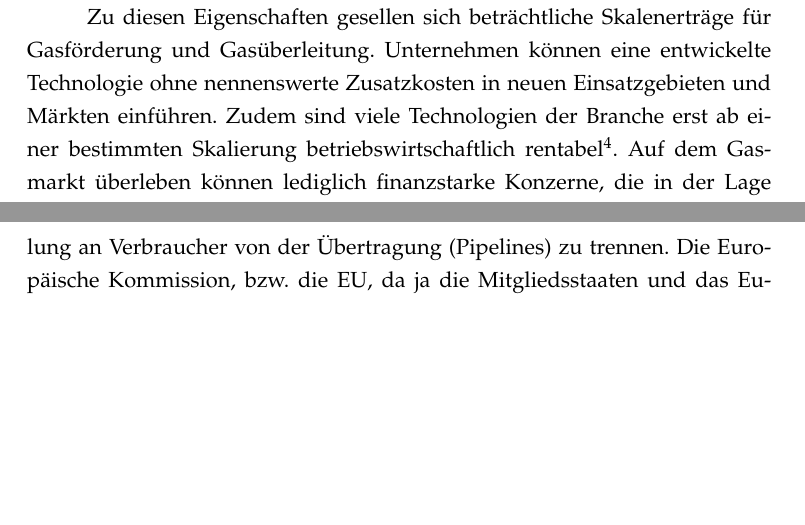
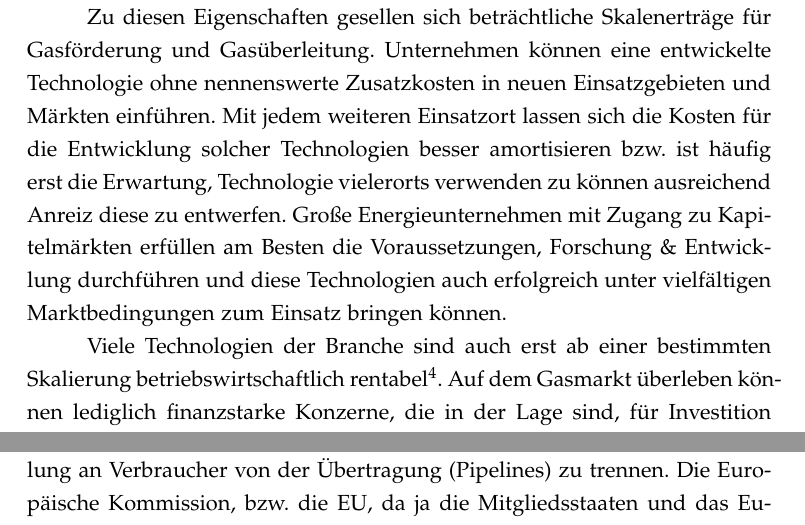
Before and after one commit to PasBern/Diplomarbeit, a LaTeX thesis (Diplomarbeit/Diplomarbeit_Pascal-Bernhard.tex): two parts of pages 21 and 23 of 37 before the commit and two parts of pages 21 and 23 of 38 after it, joined at a grey line, cut so that both start at the same text, the shorter picture padded with empty space. Compiled offline with pdfLaTeX; the source files are stored in an older character set and shown here as Unicode.

Commit message:
Am Kapitel "Gasmärkte" weitergearbeitet

```diff
--- a/Diplomarbeit/Diplomarbeit_Pascal-Bernhard.tex
+++ b/Diplomarbeit/Diplomarbeit_Pascal-Bernhard.tex
@@ -377,7 +377,9 @@ Als Einstieg in das Thema sollen zu Beginn die besonderen Eigenschaften von Gasm
 Gasmärkte können in drei Bereiche gegliedert werden: Erdgasförderung, auch als \glqq Upstream\grqq{} bezeichnet, Überleitung mittels Pipelines und Verteilung an die Endverbraucher, \glqq Downstream\grqq{} genannt. Nebst der kostenträchtigen Erforschung potentieller Erdgasvorkommen, erfordern die Förderung und der Transport von Erdgas Anlagen und Netzinfrastruktur. Entsprechende Investitionen sind stets langfristiger Natur und zugleich irreversibel, das heißt, die Kosten können nicht oder nur schwer zurückgewonnen werden\footnote{Spanjer (2009), S.3251}, etwa durch Verkauf der Anlagen.  In der Fachliteratur wird diese Situation als \textsl{Sunk Costs} bezeichnet\footnote{Für eine ausführlichere Erläuterung siehe: \textsf{\textcolor{NavyBlue}{\nameref{sec:Sunk Costs}}}}.
 Eine Pipeline beispielsweise verbindet ein Fördergebiet mit einem Abnehmer und ihr Verlauf ist nach dem Bau für ihre Lebensdauer festgelegt. Weder kann Netzwerkinfrastruktur geographisch versetzt werden, noch sind alternative Verwendungsmöglichkeiten außer dem Transport von Gas denkbar. Diese Besonderheit ist auch bei Erdgaslagerstätten und ihren Förderanlagen gegeben. \emph{Spanjer} spricht in diesem Zusammenhang von \glqq Asset Specifity \grqq{}\footnote{ebenda (2009), S.3252}.
 
-Zu diesen Eigenschaften gesellen sich beträchtliche Skalenerträge für Gasförderung und Gasüberleitung. Unternehmen können eine entwickelte Technologie ohne nennenswerte Zusatzkosten in neuen Einsatzgebieten und Märkten einführen. Zudem sind viele Technologien der Branche erst ab einer bestimmten Skalierung betriebswirtschaftlich rentabel\footnote{\textcolor{red}{\textbf{Zitat hier!!!!}}}. Auf dem Gasmarkt überleben können lediglich finanzstarke Konzerne, die in der Lage sind, für Investition und Entwicklung notwendige Mittel aufzubringen, bzw. die entsprechenden finanziellen Risiken zu schultern. Als Folge dieser spezifischen Merkmale des Gasgeschäftes tendieren diese Märkte weltweit zu einer Marktkonzentration, in welcher in jedem Land nur einige wenige Firmen tätig sind, bzw. diese häufig sogar eine Monopolstellung inne haben\footnote{\textcolor{purple}{IEA - Zitat noch zu recherchieren!!!}}. Eine Situation freien Wettbewerb zwischen eine Vielzahl von Anbietern ist entsprechend nicht anzufinden.
+Zu diesen Eigenschaften gesellen sich beträchtliche Skalenerträge für Gasförderung und Gasüberleitung. Unternehmen können eine entwickelte Technologie ohne nennenswerte Zusatzkosten in neuen Einsatzgebieten und Märkten einführen. Mit jedem weiteren Einsatzort lassen sich die Kosten für die Entwicklung solcher Technologien besser amortisieren bzw. ist häufig erst die Erwartung, Technologie vielerorts verwenden zu können ausreichend Anreiz diese zu entwerfen. Große Energieunternehmen mit Zugang zu Kapitelmärkten erfüllen am Besten die Voraussetzungen, Forschung \& Entwicklung durchführen und diese Technologien auch erfolgreich unter vielfältigen Marktbedingungen zum Einsatz bringen können.
+
+Viele Technologien der Branche sind auch erst ab einer bestimmten Skalierung betriebswirtschaftlich rentabel\footnote{\textcolor{red}{\textbf{Zitat hier!!!!}}}. Auf dem Gasmarkt überleben können lediglich finanzstarke Konzerne, die in der Lage sind, für Investition und Entwicklung notwendige Mittel aufzubringen, bzw. die entsprechenden finanziellen Risiken zu schultern. Als Folge dieser spezifischen Merkmale des Gasgeschäftes tendieren diese Märkte weltweit zu einer Marktkonzentration, in welcher in jedem Land nur einige wenige Firmen tätig sind, bzw. diese häufig sogar eine Monopolstellung inne haben\footnote{\textcolor{purple}{IEA - Zitat noch zu recherchieren!!!}}. Eine Situation freien Wettbewerb zwischen eine Vielzahl von Anbietern ist entsprechend nicht anzufinden.
 
 Mit den erheblichen finanziellen Risiken umfangreicher und langfristiger Investitionen in Anlagen und Infrastruktur konfrontiert, haben Gasunternehmen als Antwort ein vertikal integriertes Geschäftsmodell entwickelt\footnote{\textcolor{red}{\textbf{Zitat hier!!!!}}}. In historische Perspektive übernahmen sie, häufig exklusiv als Monopolisten alle drei Segmente der Wertschöpfungskette. In dieser Position konnten sie ihren Absatz als alleiniger Anbieter sicherstellen und Investitionsunterfangen durch konstante Einkommenströme absichern.
 
```
Also changed, not shown: Diplomarbeit/Diplomarbeit_Pascal-Bernhard.pdf, 5 other files.
